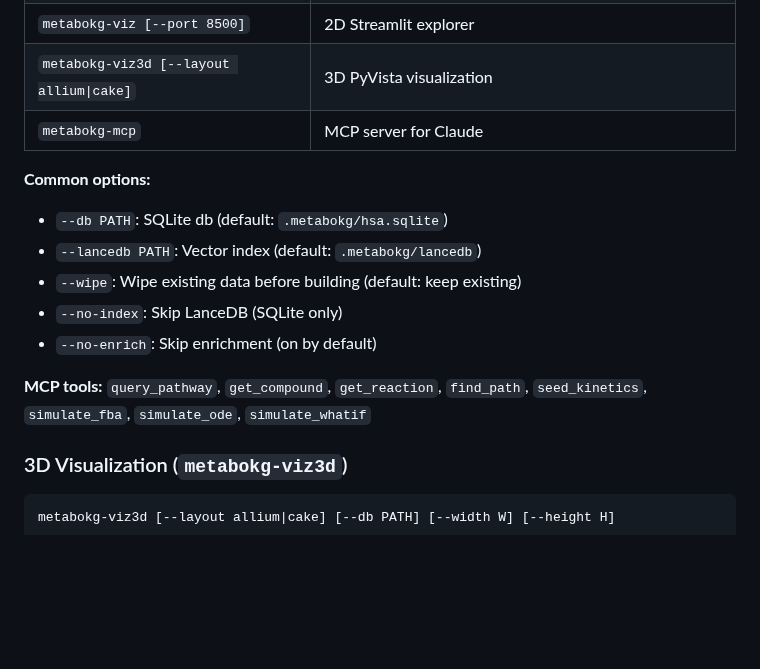
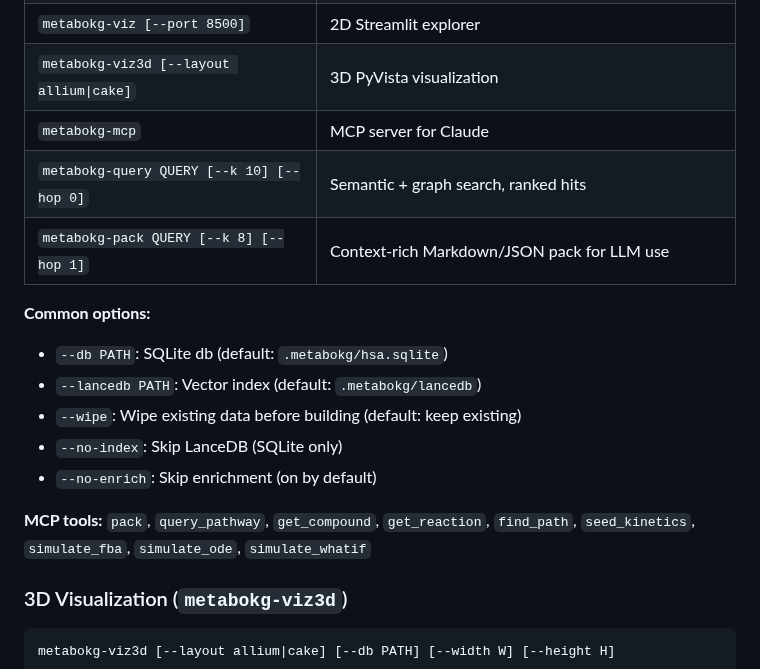
Before and after one commit to Flux-Frontiers/metabo_kg, a Markdown page: CLAUDE.md, the part around the change. Drawn GitHub-style; blank space fills up the shorter version.

```diff
--- a/CLAUDE.md
+++ b/CLAUDE.md
@@ -36,6 +36,8 @@ poetry install --all-extras  # Full install with viz, viz3d, mcp
 | `metabokg-viz [--port 8500]` | 2D Streamlit explorer |
 | `metabokg-viz3d [--layout allium\|cake]` | 3D PyVista visualization |
 | `metabokg-mcp` | MCP server for Claude |
+| `metabokg-query QUERY [--k 10] [--hop 0]` | Semantic + graph search, ranked hits |
+| `metabokg-pack QUERY [--k 8] [--hop 1]` | Context-rich Markdown/JSON pack for LLM use |
 
 **Common options:**
 - `--db PATH`: SQLite db (default: `.metabokg/hsa.sqlite`)
@@ -44,7 +46,7 @@ poetry install --all-extras  # Full install with viz, viz3d, mcp
 - `--no-index`: Skip LanceDB (SQLite only)
 - `--no-enrich`: Skip enrichment (on by default)
 
-**MCP tools:** `query_pathway`, `get_compound`, `get_reaction`, `find_path`, `seed_kinetics`, `simulate_fba`, `simulate_ode`, `simulate_whatif`
+**MCP tools:** `pack`, `query_pathway`, `get_compound`, `get_reaction`, `find_path`, `seed_kinetics`, `simulate_fba`, `simulate_ode`, `simulate_whatif`
 
 ### 3D Visualization (`metabokg-viz3d`)
 
```
Also changed, not shown: CHANGELOG.md (+12 -0 lines), README.md (+53 -3 lines).
